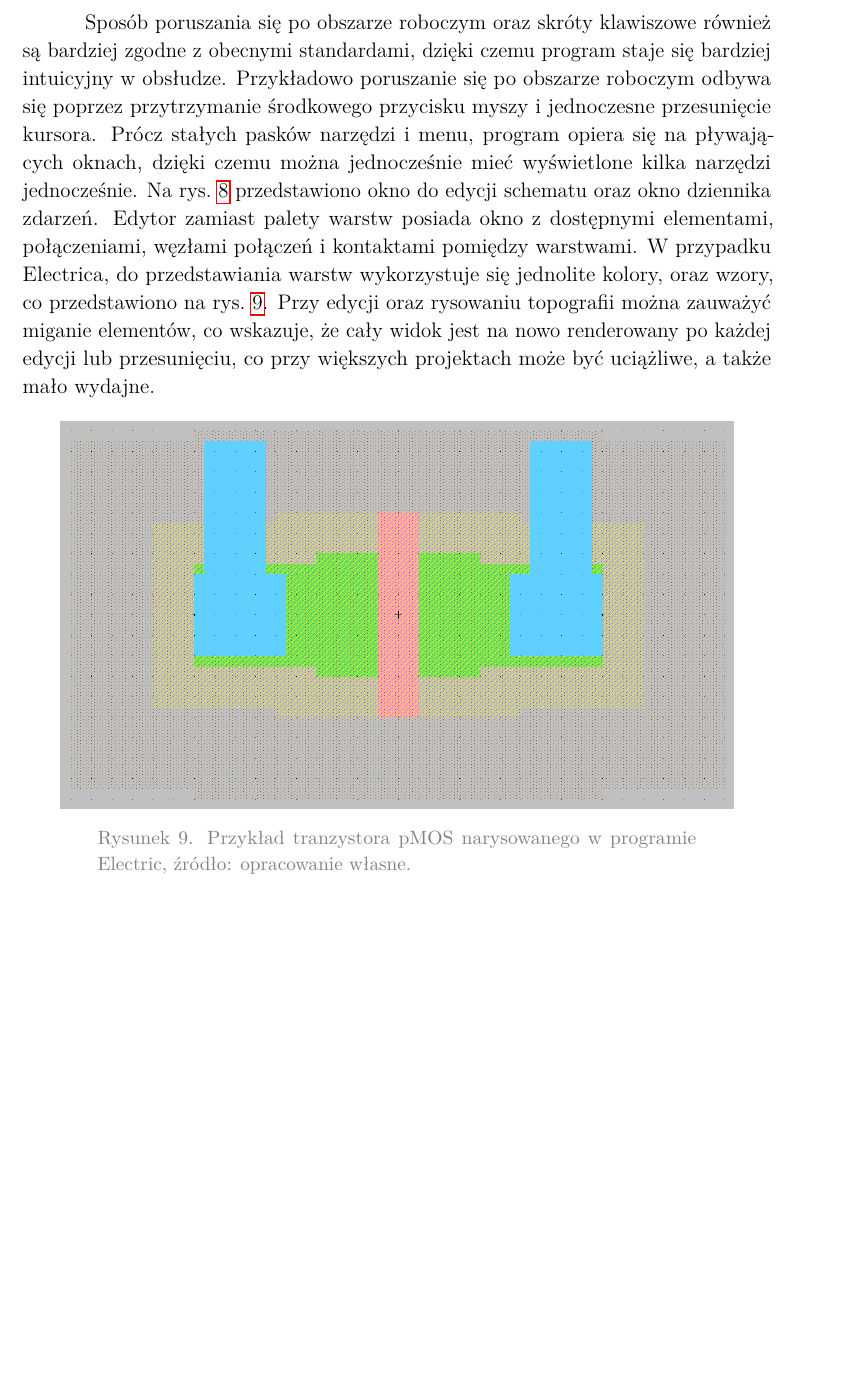
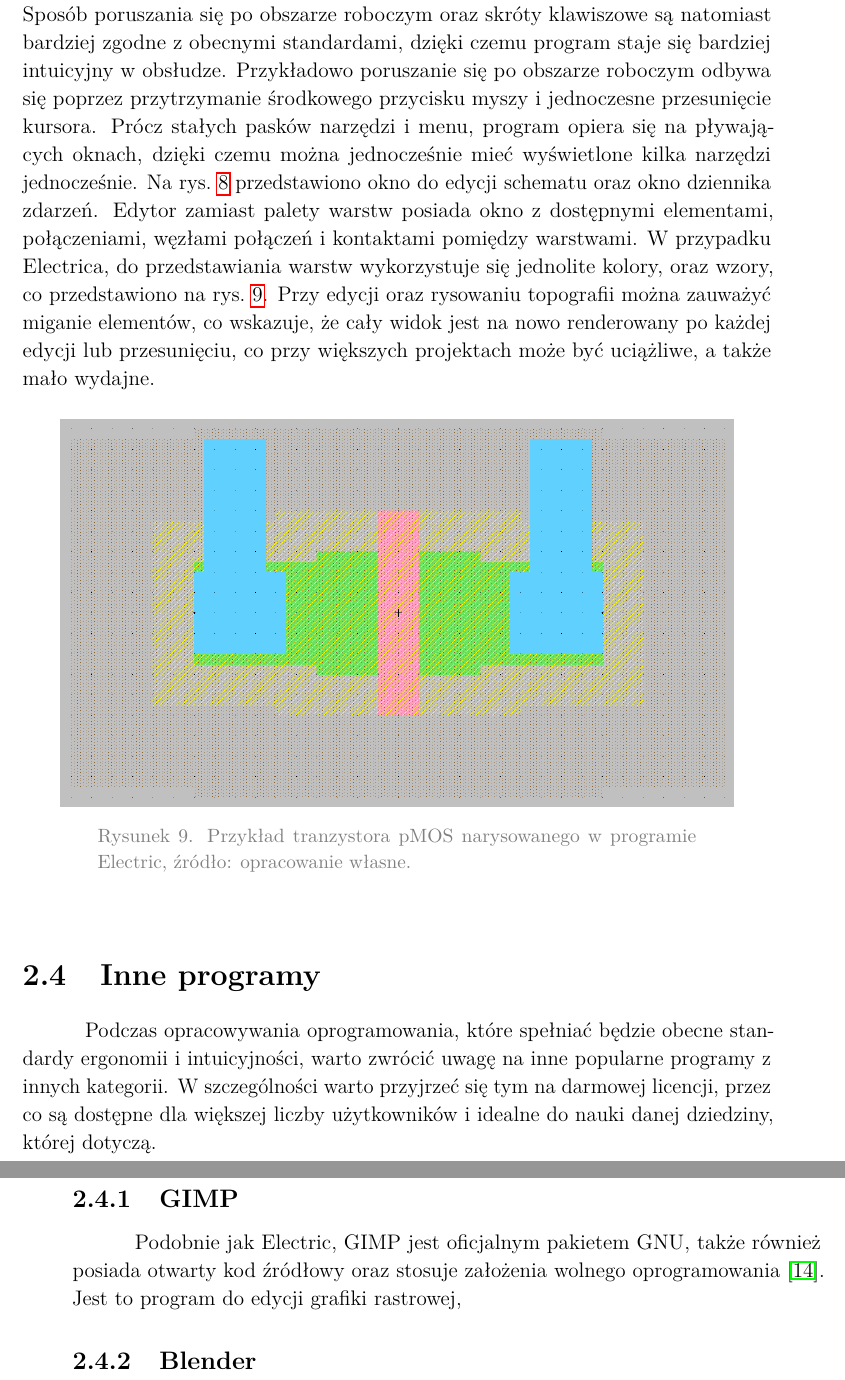
Before and after one commit to mddzi77/md_engineering_thesis, a LaTeX document (src/main.tex, which reads src/chapters/chapter2/electric.tex, src/chapters/chapter2/others.tex): part of page 14 of 16 before the commit and two parts of pages 14 and 15 of 18 after it, the two joined at a grey line, cut so that both start at the same text, the shorter picture padded with empty space. Compiled offline with pdfLaTeX.

Commit message:
- początek o innych

```diff
--- a/src/chapters/chapter2/electric.tex
+++ b/src/chapters/chapter2/electric.tex
@@ -43,7 +49,4 @@ pokazany na rys.~\ref{fig:electric_okno}.
-    \label{fig:electric_okno}
-\end{figure}
-
-Sposób poruszania się po obszarze roboczym oraz skróty klawiszowe również są bardziej zgodne z obecnymi standardami,
+Sposób poruszania się po obszarze roboczym oraz skróty klawiszowe są natomiast bardziej zgodne z obecnymi standardami,
 dzięki czemu program staje się bardziej intuicyjny w obsłudze.
 Przykładowo poruszanie się po obszarze roboczym odbywa się poprzez przytrzymanie środkowego przycisku myszy
 i jednoczesne przesunięcie kursora.
--- /dev/null
+++ b/src/chapters/chapter2/others.tex
@@ -0,0 +1,16 @@
+\section{Inne programy}
+
+Podczas opracowywania oprogramowania,
+które spełniać będzie obecne standardy ergonomii i intuicyjności,
+warto zwrócić uwagę na inne popularne programy z innych kategorii.
+W szczególności warto przyjrzeć się tym na darmowej licencji,
+przez co są dostępne dla większej liczby użytkowników
+i idealne do nauki danej dziedziny, której dotyczą.
+
+\subsection{GIMP}
+
+Podobnie jak Electric, GIMP jest oficjalnym pakietem GNU, także również posiada otwarty kod źródłowy
+oraz stosuje założenia wolnego oprogramowania~\cite{gimp_site}.
+Jest to program do edycji grafiki rastrowej,
+
+\subsection{Blender}
```
Also changed, not shown: src/chapters/chapter2/chapter2.tex (+1 -0 lines), src/main.bib (+12 -0 lines), src/chapters/chapter2/electric.tex (24 more changed lines).
